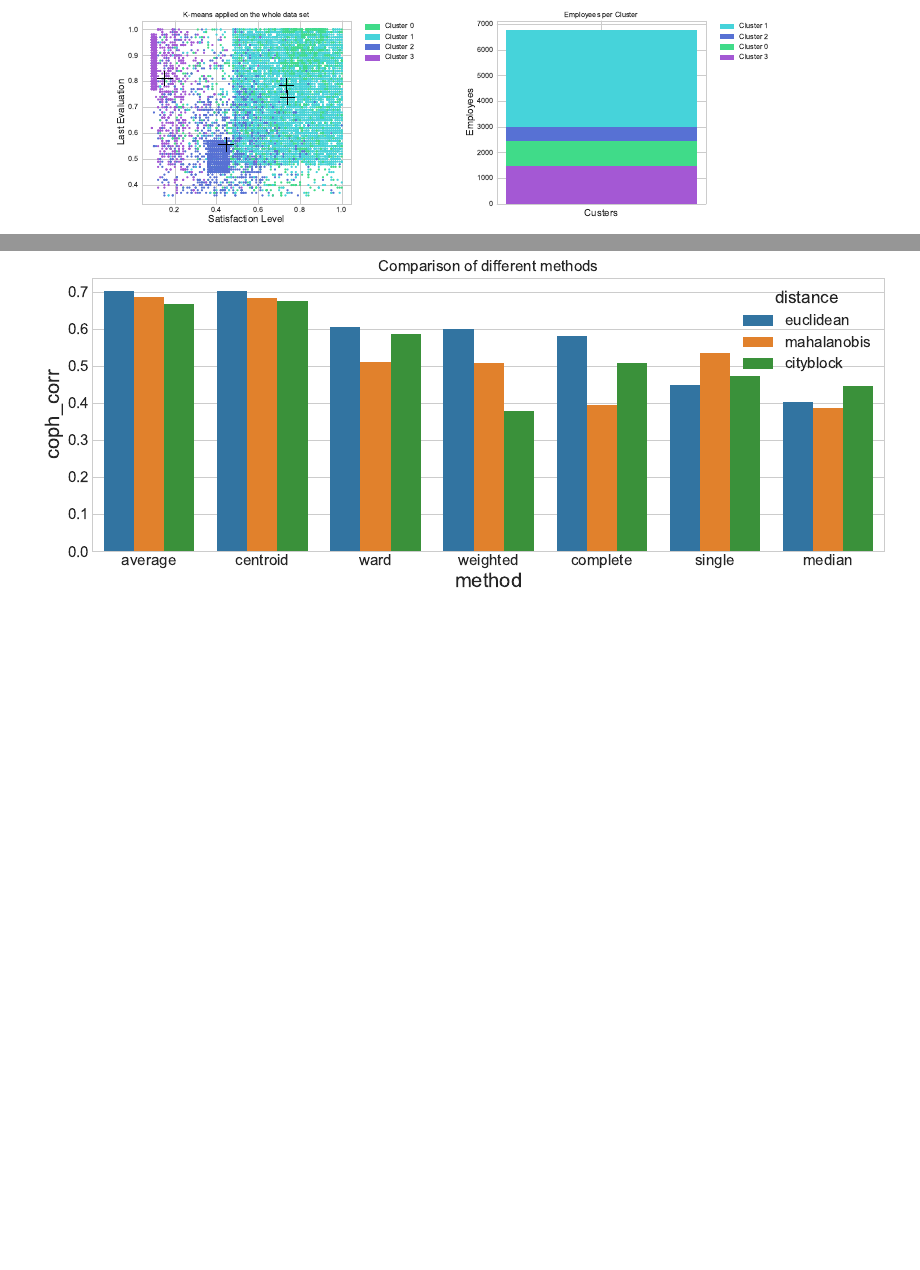
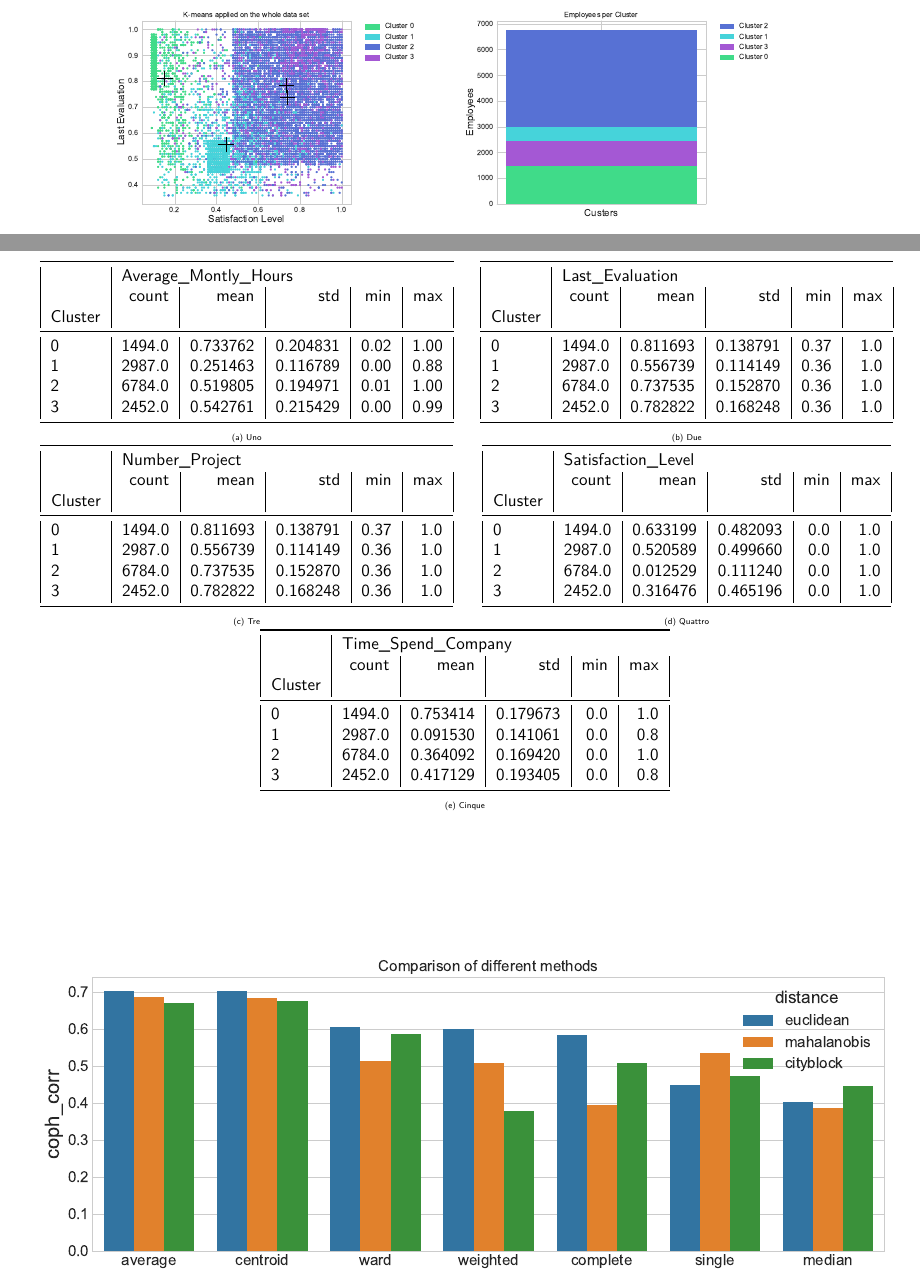
Before and after one commit to germz01/Human-Resources-Analysis, a LaTeX document (main.tex, which reads chapters/2.tex): two parts of pages 8 and 9 of 12, joined at a grey line, cut so that both start at the same text, the shorter picture padded with empty space. Compiled offline with XeLaTeX; a missing font is replaced by an installed copy or a similar font.

Commit message:
Added tables

```diff
--- a/chapters/2.tex
+++ b/chapters/2.tex
@@ -57,11 +57,99 @@ variabile Last Evaluation
   \subcaptionbox{Rappresentazione bidimensionale, svolta sulle variabili \textit{Satisfaction Level} e
     \textit{Last Evaluation}, dell'algoritmo K-means applicato alle variabili descritte in Sezione
     \ref{sub:choice_of_attributes_and_distance_function}. Ad ogni cluster è assegnato un colore distinto, mentre
-    i centroidi sono rappresentati dai simboli "\textbf{+}".\label{fig:clu_tot}}{\includegraphics[width=0.4\textwidth]{images/kmeans/cluster_total.pdf}}
-  \subcaptionbox{Distribuzione del numero di impiegati per ognuno dei cluster scoperti durante l'analisi, in ordine
-    decrescente per densità di popolazione.\label{fig:dist_clu}}{\includegraphics[width=0.4\textwidth]{images/kmeans/dist_cluster.pdf}}
-
+    i centroidi sono rappresentati dai simboli "\textbf{+}".\label{fig:clu_tot}}
+    {\includegraphics[width=0.4\textwidth]{images/kmeans/cluster_total.pdf}}
+  \subcaptionbox{Distribuzione del numero di impiegati per ognuno dei cluster scoperti durante l'analisi, in
+  ordine decrescente per densità di popolazione.\label{fig:dist_clu}}{\includegraphics[width=0.4\textwidth]
+  {images/kmeans/dist_cluster.pdf}}
 \end{figure}
+\begin{table}
+  \begin{subtable}{0.5\linewidth}
+    \centering
+    \begin{tabular}{| l | r | r | r | r | r |}
+      \toprule
+      {} & \multicolumn{5}{l}{Average\_Montly\_Hours} \\
+      {} & count & mean & std & min & max\\
+      Cluster & & & & &  \\
+      \midrule
+      0 & 1494.0 & 0.733762 & 0.204831 & 0.02 & 1.00 \\
+      1 & 2987.0 & 0.251463 & 0.116789 & 0.00 & 0.88 \\
+      2 & 6784.0 &  0.519805 &  0.194971 &  0.01 &  1.00 \\
+      3 & 2452.0 &  0.542761 &  0.215429 &  0.00 & 0.99 \\
+      \bottomrule
+    \end{tabular}
+    \caption{Uno}
+    \label{tab:uno}
+  \end{subtable}
+  \begin{subtable}{0.5\linewidth}
+    \centering
+    \begin{tabular}{| l | r | r | r | r | r |}
+      \toprule
+      {} & \multicolumn{5}{l}{Last\_Evaluation} \\
+      {} & count & mean & std & min & max\\
+      Cluster & & & & & \\
+      \midrule
+      0 & 1494.0 &  0.811693 &  0.138791 &  0.37 & 1.0  \\
+      1 &          2987.0 &  0.556739 &  0.114149 &  0.36 &  1.0  \\
+      2       &          6784.0 &  0.737535 &  0.152870 &  0.36 &  1.0  \\
+      3       &          2452.0 &  0.782822 &  0.168248 &  0.36 & 1.0 \\
+      \bottomrule
+    \end{tabular}
+    \caption{Due}
+    \label{tab:due}
+  \end{subtable}
+  \begin{subtable}{0.5\linewidth}
+    \centering
+    \begin{tabular}{| l | r | r | r | r | r |}
+      \toprule
+      {} & \multicolumn{5}{l}{Number\_Project} \\
+      {} & count & mean & std & min & max\\
+      Cluster & & & & & \\
+      \midrule
+      0 & 1494.0 &  0.811693 &  0.138791 &  0.37 & 1.0  \\
+      1 &          2987.0 &  0.556739 &  0.114149 &  0.36 & 1.0  \\
+      2       &          6784.0 &  0.737535 &  0.152870 &  0.36 & 1.0  \\
+      3       &          2452.0 &  0.782822 &  0.168248 &  0.36 & 1.0 \\
+      \bottomrule
+    \end{tabular}
+    \caption{Tre}
+    \label{tab:tre}
+  \end{subtable}
+  \begin{subtable}{0.5\linewidth}
+    \centering
+    \begin{tabular}{| l | r | r | r | r | r |}
+      \toprule
+      {} & \multicolumn{5}{l}{Satisfaction\_Level} \\
+      {} & count & mean & std & min & max\\
+      Cluster & & & & & \\
+      \midrule
+      0       &  1494.0 &  0.633199 &  0.482093 &  0.0 &  1.0  \\
+      1       &  2987.0 &  0.520589 &  0.499660 &  0.0 &  1.0   \\
+      2       &  6784.0 &  0.012529 &  0.111240 &  0.0 &  1.0 \\
+      3       &  2452.0 &  0.316476 &  0.465196 &  0.0 &  1.0  \\
+      \bottomrule
+    \end{tabular}
+    \caption{Quattro}
+    \label{tab:quattro}
+  \end{subtable}
+  \begin{subtable}{\linewidth}
+    \centering
+    \begin{tabular}{| l | r | r | r | r | r |}
+      \toprule
+      {} & \multicolumn{5}{l}{Time\_Spend\_Company} \\
+      {} & count & mean & std & min & max\\
+      Cluster & & & & & \\
+      \midrule
+      0 &         1494.0 &  0.753414 &  0.179673 &  0.0 &  1.0  \\
+      1 &         2987.0 &  0.091530 &  0.141061 &  0.0 &  0.8   \\
+      2  &         6784.0 &  0.364092 &  0.169420 &  0.0 &  1.0  \\
+      3   &        2452.0 &  0.417129 &  0.193405 &  0.0 &  0.8   \\
+      \bottomrule
+    \end{tabular}
+    \caption{Cinque}
+    \label{tab:cinque}
+  \end{subtable}
+\end{table}
 % Andiamo adesso a dare una descrizione dei cluster emersi dall'applicazione dell'algoritmo K-means con i parametri
 % che abbiamo deciso di utilizzare. Cominciando con l'osservare lo scatterplot relativo ai cluster degli impiegati
 % che hanno lasciato l'azienda, Figura , notiamo che sono ben visibili $3$ categorie distinte di impiegati, che
--- a/main.tex
+++ b/main.tex
@@ -6,7 +6,7 @@
 \usepackage{helvet}
 \usepackage[a4paper,width=180mm,top=25mm,bottom=25mm,bindingoffset=6mm]{geometry}
 \usepackage[framemethod=default]{mdframed}
-\usepackage{lipsum,titlesec,xcolor,hyperref,fancyhdr,array,multicol,float,graphicx,wrapfig,lipsum,subcaption,fontspec,todonotes,enumitem,comment,capt-of,amsmath}
+\usepackage{lipsum,titlesec,xcolor,hyperref,fancyhdr,array,multicol,float,graphicx,wrapfig,lipsum,subcaption,fontspec,todonotes,enumitem,comment,capt-of,amsmath,booktabs}
 \usepackage[font=scriptsize]{caption}
 \DeclareCaptionLabelFormat{andtable}{#1˜#2 \& \tablename˜\thetable}
 
```
Also changed, not shown: code/kmeans/kmeans.py (+2 -0 lines), images/kmeans/cluster_total.pdf, images/kmeans/dist_cluster.pdf, main.pdf.
